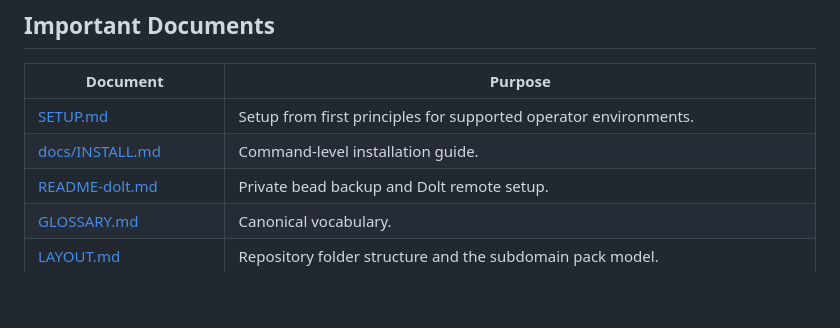
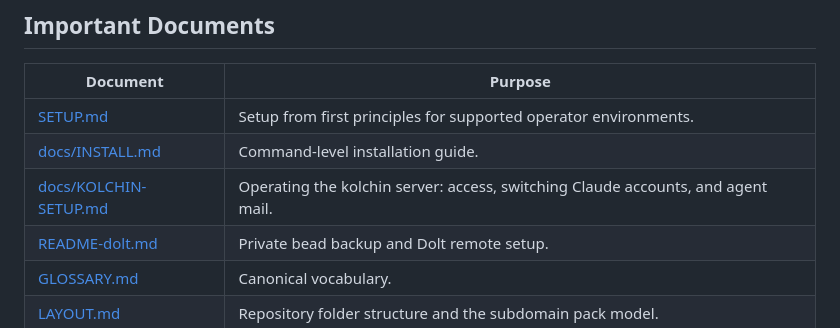
Before and after one commit to tdupu/mathcity, a Markdown page: README.md, the part around the change. Drawn GitHub-style; blank space fills up the shorter version.

```diff
--- a/README.md
+++ b/README.md
@@ -61,6 +61,7 @@ README.md
 | --- | --- |
 | [SETUP.md](./SETUP.md) | Setup from first principles for supported operator environments. |
 | [docs/INSTALL.md](./docs/INSTALL.md) | Command-level installation guide. |
+| [docs/KOLCHIN-SETUP.md](./docs/KOLCHIN-SETUP.md) | Operating the kolchin server: access, switching Claude accounts, and agent mail. |
 | [README-dolt.md](./README-dolt.md) | Private bead backup and Dolt remote setup. |
 | [GLOSSARY.md](./GLOSSARY.md) | Canonical vocabulary. |
 | [LAYOUT.md](./LAYOUT.md) | Repository folder structure and the subdomain pack model. |
```
Also changed, not shown: docs/KOLCHIN-SETUP.md (added, +230 -0 lines), docs/KOLCHIN-TESTRIG.md (+5 -0 lines).
